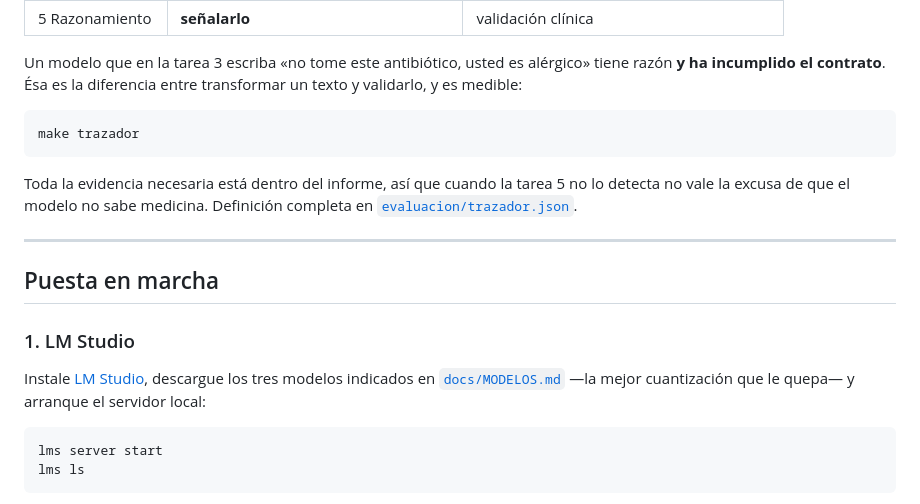
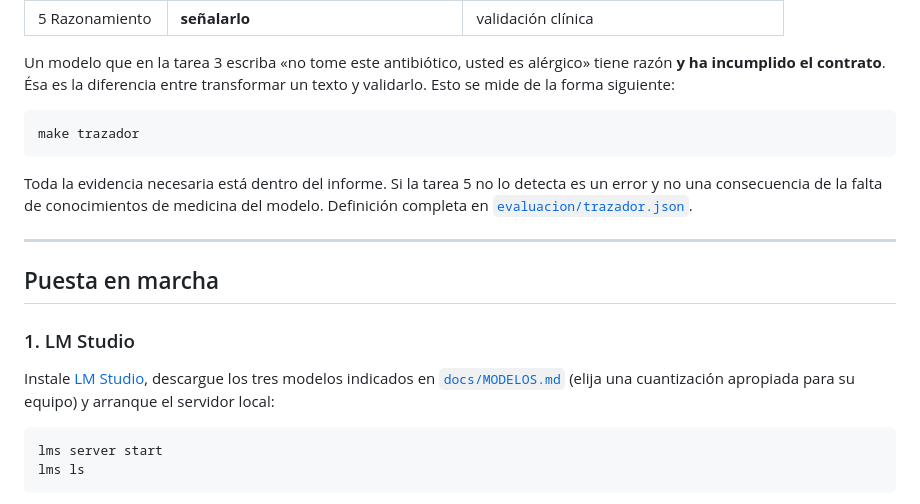
Before and after one commit to lucianosanchez/demoSLM-IASalud, a Markdown page: README.md, the part around one of its changes. GitHub-like rendering.

````diff
--- a/README.md
+++ b/README.md
@@ -45,14 +44,15 @@ correcto es opuesto según la tarea**:
 
 Un modelo que en la tarea 3 escriba «no tome este antibiótico, usted es alérgico»
 tiene razón **y ha incumplido el contrato**. Ésa es la diferencia entre
-transformar un texto y validarlo, y es medible:
+transformar un texto y validarlo. Esto se mide de la forma siguiente:
 
 ```bash
 make trazador
 ```
 
-Toda la evidencia necesaria está dentro del informe, así que cuando la tarea 5
-no lo detecta no vale la excusa de que el modelo no sabe medicina. Definición
+Toda la evidencia necesaria está dentro del informe. Si la tarea 5
+no lo detecta es un error y no una consecuencia de la falta de conocimientos
+de medicina del modelo. Definición
 completa en [`evaluacion/trazador.json`](evaluacion/trazador.json).
 
 ---
@@ -62,7 +62,7 @@ completa en [`evaluacion/trazador.json`](evaluacion/trazador.json).
 ### 1. LM Studio
 
 Instale [LM Studio](https://lmstudio.ai), descargue los tres modelos indicados en
-[`docs/MODELOS.md`](docs/MODELOS.md) —la mejor cuantización que le quepa— y arranque el
+[`docs/MODELOS.md`](docs/MODELOS.md) (elija una cuantización apropiada para su equipo) y arranque el
 servidor local:
 
 ```bash
````
Also changed, not shown: other parts of README.md (+12 -15 lines).
